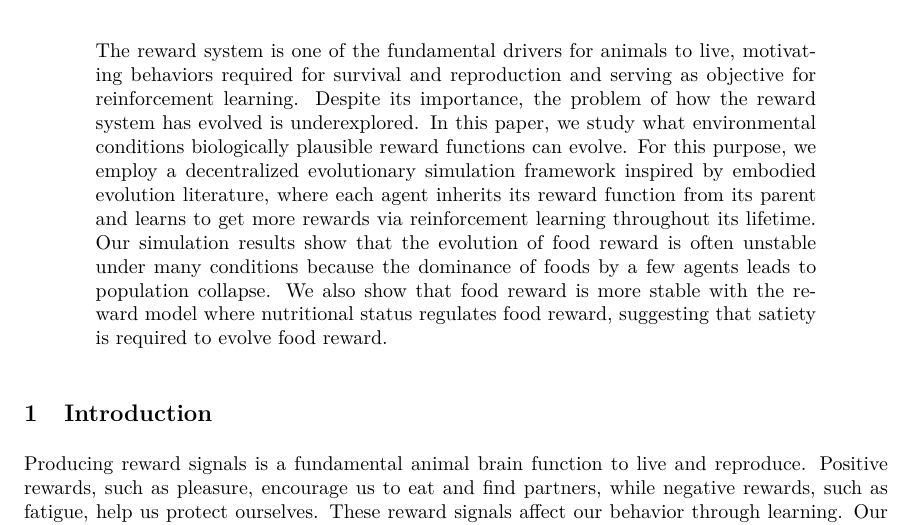
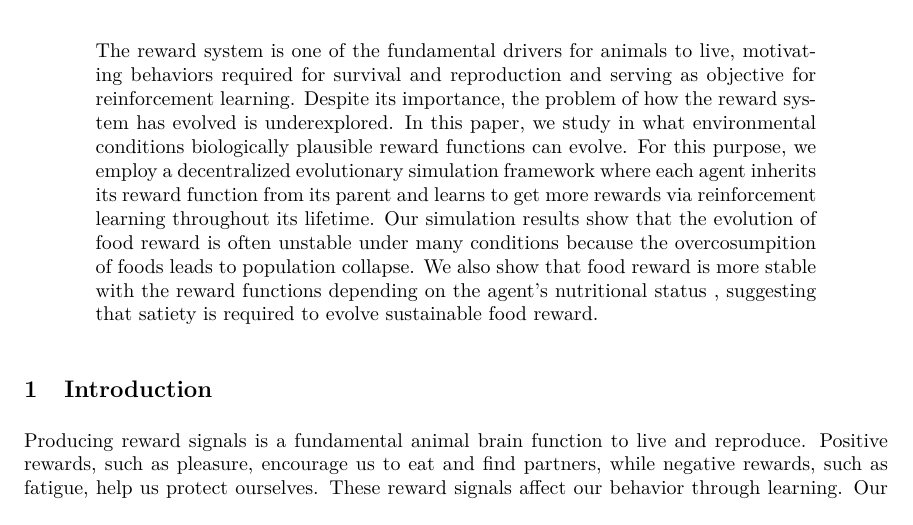
Before and after one commit to kngwyu/emevo-paper, a LaTeX paper (main.tex): part of page 1 of 8, cut so that both start at the same text. Compiled offline with pdfLaTeX.

Commit message:
overleaf

```diff
--- a/main.tex
+++ b/main.tex
@@ -116,7 +116,12 @@
 \maketitle
 
 \begin{abstract}
-  The reward system is one of the fundamental drivers for animals to live, motivating behaviors required for survival and reproduction and serving as objective for reinforcement learning. Despite its importance, the problem of how the reward system has evolved is underexplored. In this paper, we study what environmental conditions biologically plausible reward functions can evolve. For this purpose, we employ a decentralized evolutionary simulation framework inspired by embodied evolution literature, where each agent inherits its reward function from its parent and learns to get more rewards via reinforcement learning throughout its lifetime. Our simulation results show that the evolution of food reward is often unstable under many conditions because the dominance of foods by a few agents leads to population collapse. We also show that food reward is more stable with the reward model where nutritional status regulates food reward, suggesting that satiety is required to evolve food reward.
+  The reward system is one of the fundamental drivers for animals to live, motivating behaviors required for survival and reproduction and serving as objective for reinforcement learning. Despite its importance, the problem of how the reward system has evolved is underexplored. In this paper, we study in what environmental conditions biologically plausible reward functions can evolve. For this purpose, we employ a decentralized evolutionary simulation framework
+  %inspired by embodied evolution literature,
+  where each agent inherits its reward function from its parent and learns to get more rewards via reinforcement learning throughout its lifetime. Our simulation results show that the evolution of food reward is often unstable under many conditions because the overcosumpition of foods
+  %by a few agents
+  leads to population collapse. We also show that food reward is more stable with the reward functions depending on the agent's nutritional status %regulates food reward
+  , suggesting that satiety is required to evolve sustainable food reward.
 \end{abstract}
 
 \input{src/body.tex}
```
